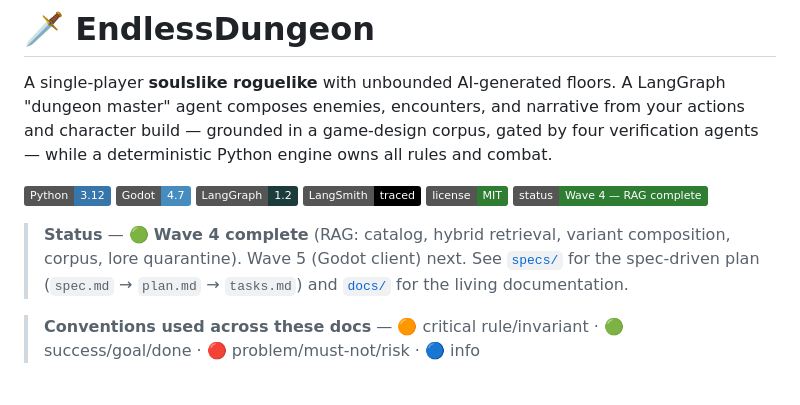
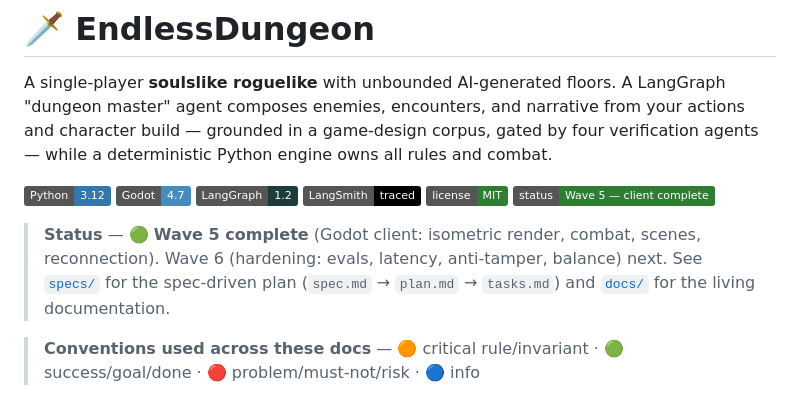
Before and after one commit to Ember96/Heirs-of-the-Abyss, a Markdown page: README.md, the part around the change. GitHub-like rendering; badges without logos.

Commit message:
docs: reflect Wave 5 completion (task status, README badge)

```diff
--- a/README.md
+++ b/README.md
@@ -7,9 +7,9 @@ A single-player **soulslike roguelike** with unbounded AI-generated floors. A La
 ![LangGraph](https://img.shields.io/badge/LangGraph-1.2-1C3C3C?logo=langchain&logoColor=white)
 ![LangSmith](https://img.shields.io/badge/LangSmith-traced-000000?logo=langchain&logoColor=white)
 ![License](https://img.shields.io/badge/license-MIT-2E7D32)
-![Status](https://img.shields.io/badge/status-Wave_4_%E2%80%94_RAG_complete-2E7D32)
+![Status](https://img.shields.io/badge/status-Wave_5_%E2%80%94_client_complete-2E7D32)
 
-> **Status** — 🟢 **Wave 4 complete** (RAG: catalog, hybrid retrieval, variant composition, corpus, lore quarantine). Wave 5 (Godot client) next. See [`specs/`](specs/) for the spec-driven plan (`spec.md` → `plan.md` → `tasks.md`) and [`docs/`](docs/) for the living documentation.
+> **Status** — 🟢 **Wave 5 complete** (Godot client: isometric render, combat, scenes, reconnection). Wave 6 (hardening: evals, latency, anti-tamper, balance) next. See [`specs/`](specs/) for the spec-driven plan (`spec.md` → `plan.md` → `tasks.md`) and [`docs/`](docs/) for the living documentation.
 
 > **Conventions used across these docs** — 🟠 critical rule/invariant · 🟢 success/goal/done · 🔴 problem/must-not/risk · 🔵 info
 
```
Also changed, not shown: specs/tasks.md (+5 -5 lines).
